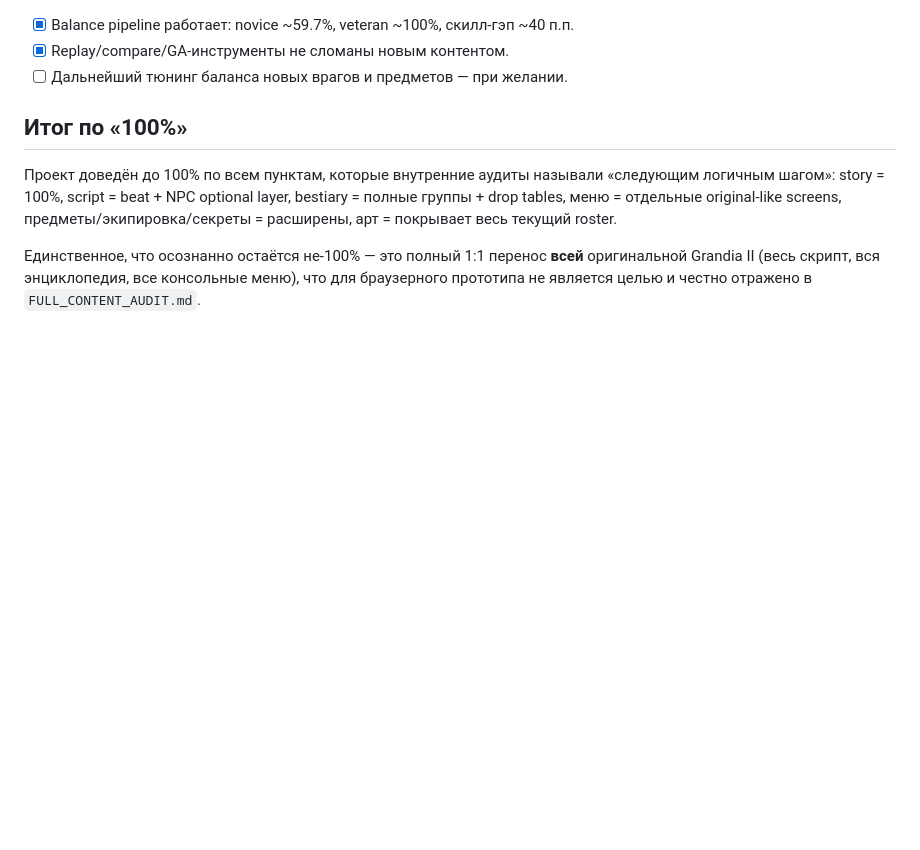
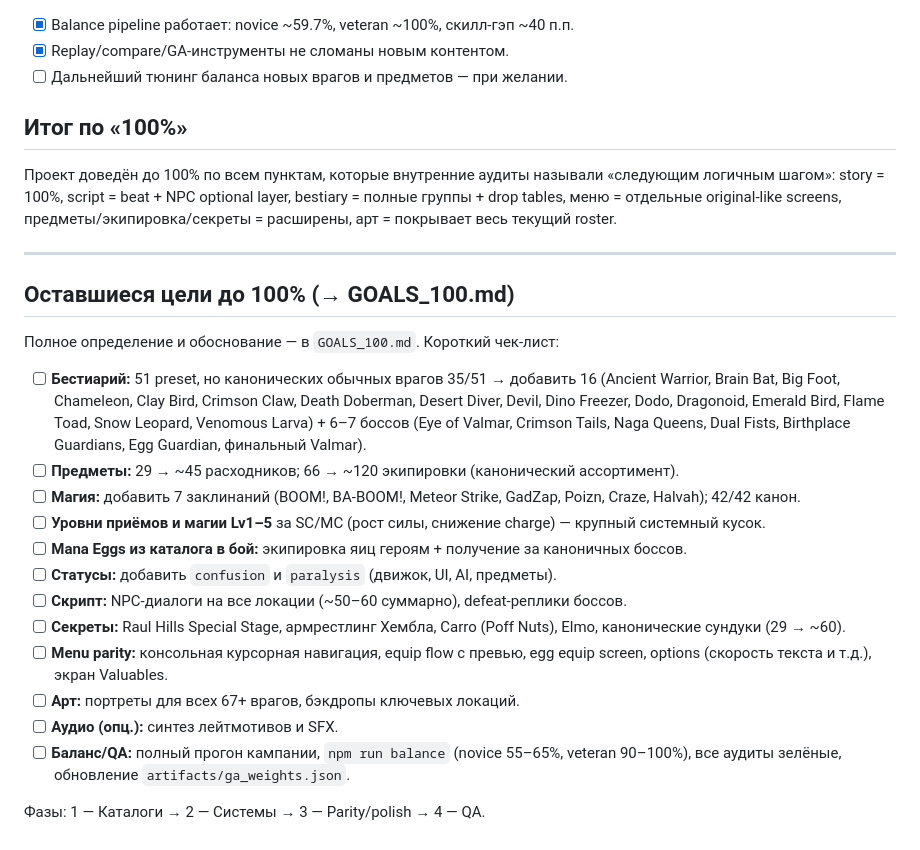
Before and after one commit to kubiknubika/grandia2-browser-port, a Markdown page: TODO.md, the part around the change. Rendered like a GitHub page; blank space fills up the shorter version.

```diff
--- a/TODO.md
+++ b/TODO.md
@@ -71,7 +71,31 @@
 bestiary = полные группы + drop tables, меню = отдельные original-like screens,
 предметы/экипировка/секреты = расширены, арт = покрывает весь текущий roster.
 
-Единственное, что осознанно остаётся не-100% — это полный 1:1 перенос **всей**
-оригинальной Grandia II (весь скрипт, вся энциклопедия, все консольные меню),
-что для браузерного прототипа не является целью и честно отражено в
-`FULL_CONTENT_AUDIT.md`.
+---
+
+## Оставшиеся цели до 100% (→ GOALS_100.md)
+
+Полное определение и обоснование — в `GOALS_100.md`. Короткий чек-лист:
+
+- [ ] **Бестиарий:** 51 preset, но канонических обычных врагов 35/51 → добавить 16
+      (Ancient Warrior, Brain Bat, Big Foot, Chameleon, Clay Bird, Crimson Claw,
+      Death Doberman, Desert Diver, Devil, Dino Freezer, Dodo, Dragonoid, Emerald Bird,
+      Flame Toad, Snow Leopard, Venomous Larva) + 6–7 боссов (Eye of Valmar, Crimson Tails,
+      Naga Queens, Dual Fists, Birthplace Guardians, Egg Guardian, финальный Valmar).
+- [ ] **Предметы:** 29 → ~45 расходников; 66 → ~120 экипировки (канонический ассортимент).
+- [ ] **Магия:** добавить 7 заклинаний (BOOM!, BA-BOOM!, Meteor Strike, GadZap, Poizn, Craze, Halvah);
+      42/42 канон.
+- [ ] **Уровни приёмов и магии Lv1–5** за SC/MC (рост силы, снижение charge) — крупный системный кусок.
+- [ ] **Mana Eggs из каталога в бой:** экипировка яиц героям + получение за каноничных боссов.
+- [ ] **Статусы:** добавить `confusion` и `paralysis` (движок, UI, AI, предметы).
+- [ ] **Скрипт:** NPC-диалоги на все локации (~50–60 суммарно), defeat-реплики боссов.
+- [ ] **Секреты:** Raul Hills Special Stage, армрестлинг Хембла, Carro (Poff Nuts), Elmo,
+      канонические сундуки (29 → ~60).
+- [ ] **Menu parity:** консольная курсорная навигация, equip flow с превью, egg equip screen,
+      options (скорость текста и т.д.), экран Valuables.
+- [ ] **Арт:** портреты для всех 67+ врагов, бэкдропы ключевых локаций.
+- [ ] **Аудио (опц.):** синтез лейтмотивов и SFX.
+- [ ] **Баланс/QA:** полный прогон кампании, `npm run balance` (novice 55–65%, veteran 90–100%),
+      все аудиты зелёные, обновление `artifacts/ga_weights.json`.
+
+Фазы: 1 — Каталоги → 2 — Системы → 3 — Parity/polish → 4 — QA.
```
Also changed, not shown: GOALS_100.md (added, +197 -0 lines).
